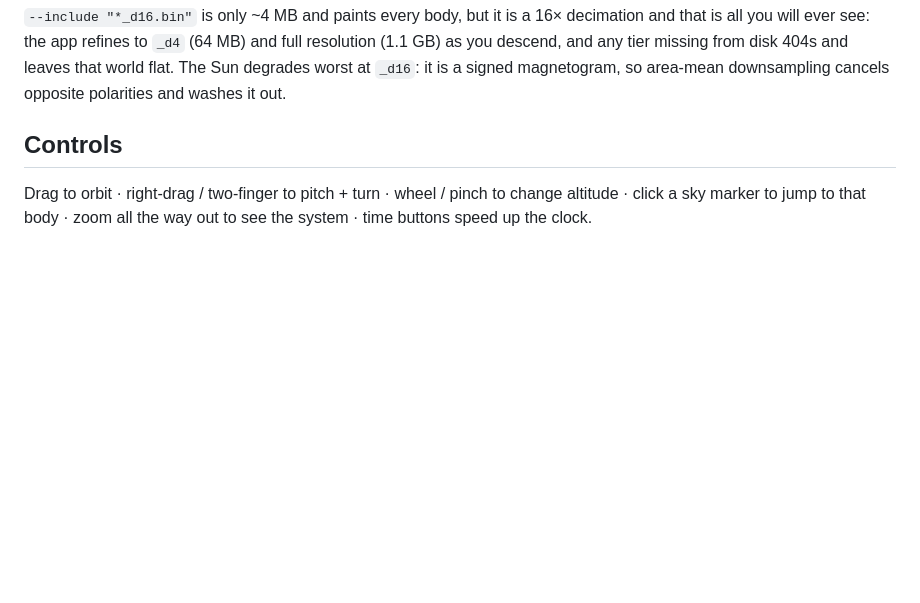
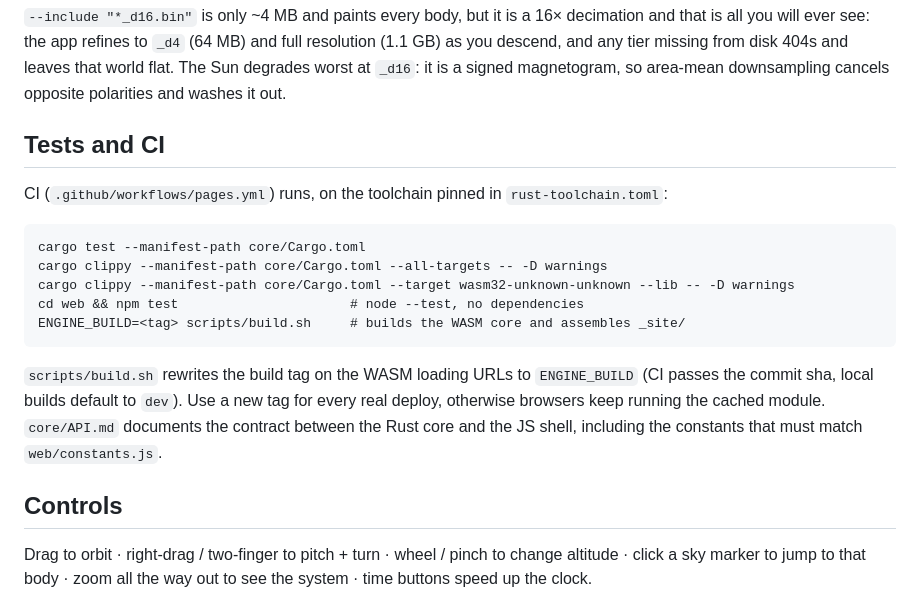
Before and after one commit to idle-intelligence/ridgeline, a Markdown page: README.md, the part around the change. Drawn GitHub-style; blank space fills up the shorter version.

Commit message:
README: add tests, CI and build tag notes

````diff
--- a/README.md
+++ b/README.md
@@ -52,6 +52,20 @@ app's `../data/*` fetches resolve.
 all you will ever see: the app refines to `_d4` (64 MB) and full resolution (1.1 GB) as you descend,
 and any tier missing from disk 404s and leaves that world flat. The Sun degrades worst at `_d16`:
 it is a signed magnetogram, so area-mean downsampling cancels opposite polarities and washes it out.
+
+## Tests and CI
+
+CI (`.github/workflows/pages.yml`) runs, on the toolchain pinned in `rust-toolchain.toml`:
+
+```
+cargo test --manifest-path core/Cargo.toml
+cargo clippy --manifest-path core/Cargo.toml --all-targets -- -D warnings
+cargo clippy --manifest-path core/Cargo.toml --target wasm32-unknown-unknown --lib -- -D warnings
+cd web && npm test                      # node --test, no dependencies
+ENGINE_BUILD=<tag> scripts/build.sh     # builds the WASM core and assembles _site/
+```
+
+`scripts/build.sh` rewrites the build tag on the WASM loading URLs to `ENGINE_BUILD` (CI passes the commit sha, local builds default to `dev`). Use a new tag for every real deploy, otherwise browsers keep running the cached module. `core/API.md` documents the contract between the Rust core and the JS shell, including the constants that must match `web/constants.js`.
 
 ## Controls
 
````
